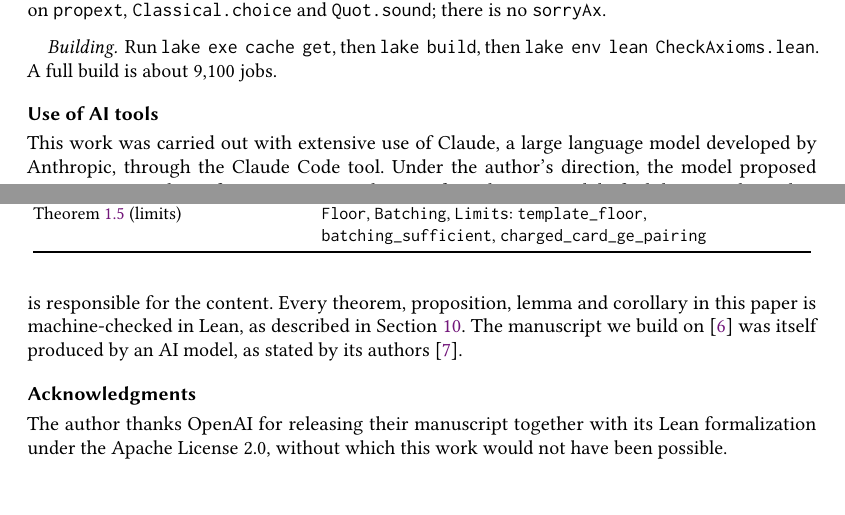
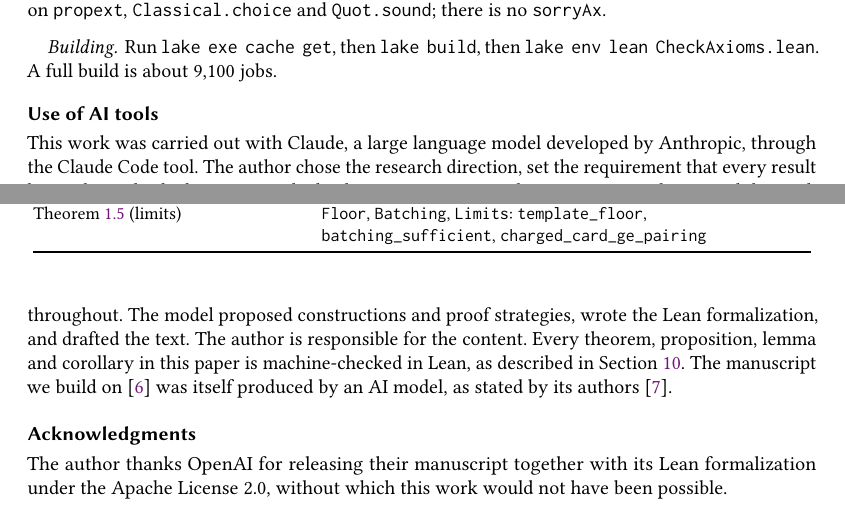
Before and after one commit to jsilvao/walsh-hadamard-explicit-rate, a LaTeX paper (paper/latex/main.tex): two parts of pages 10 and 11 of 12 before the commit and two parts of pages 10 and 11 of 13 after it, joined at a grey line, cut so that both start at the same text, the shorter picture padded with empty space. Compiled offline with pdfLaTeX.

Commit message:
Use of AI tools: state the author's role

```diff
--- a/paper/latex/main.tex
+++ b/paper/latex/main.tex
@@ -472,7 +472,7 @@ Theorem~\ref{thm:limits} (limits) & \lean{Floor}, \lean{Batching}, \lean{Limits}
 % ---------------------------------------------------------------------------
 \section*{Use of AI tools}
 
-This work was carried out with extensive use of Claude, a large language model developed by Anthropic, through the Claude Code tool. Under the author's direction, the model proposed constructions and proof strategies, wrote the Lean formalization, and drafted the text. The author is responsible for the content. Every theorem, proposition, lemma and corollary in this paper is machine-checked in Lean, as described in Section~\ref{sec:lean}. The manuscript we build on~\cite{oai2026} was itself produced by an AI model, as stated by its authors~\cite{oaimath}.
+This work was carried out with Claude, a large language model developed by Anthropic, through the Claude Code tool. The author chose the research direction, set the requirement that every result be machine-checked in Lean, made the decisions on scope and presentation, and reviewed the work throughout. The model proposed constructions and proof strategies, wrote the Lean formalization, and drafted the text. The author is responsible for the content. Every theorem, proposition, lemma and corollary in this paper is machine-checked in Lean, as described in Section~\ref{sec:lean}. The manuscript we build on~\cite{oai2026} was itself produced by an AI model, as stated by its authors~\cite{oaimath}.
 
 \begin{acks}
 The author thanks OpenAI for releasing their manuscript together with its Lean formalization under the Apache License~2.0, without which this work would not have been possible.
```
Also changed, not shown: paper/latex/main.pdf.
